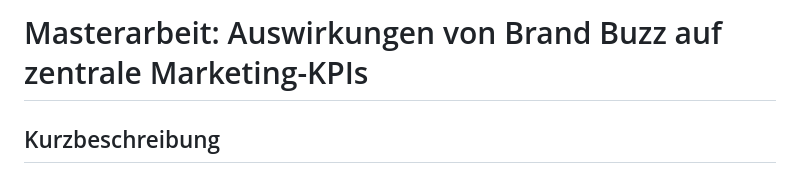
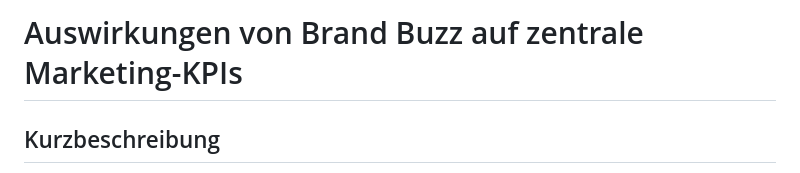
Before and after one commit to Nubsi030/Masterarbeit-und-Dashboard, a Markdown page: README.md, the part around the change. Rendered like a GitHub page.

```diff
--- a/README.md
+++ b/README.md
@@ -1,4 +1,4 @@
-# Masterarbeit: Auswirkungen von Brand Buzz auf zentrale Marketing-KPIs
+# Auswirkungen von Brand Buzz auf zentrale Marketing-KPIs
 
 Kurzbeschreibung
 ----------------
```
